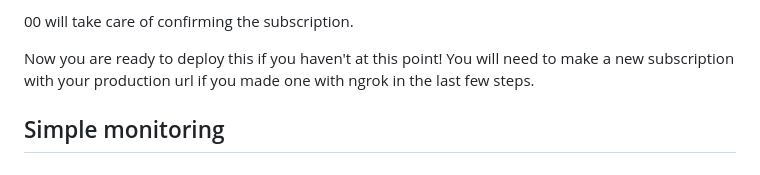
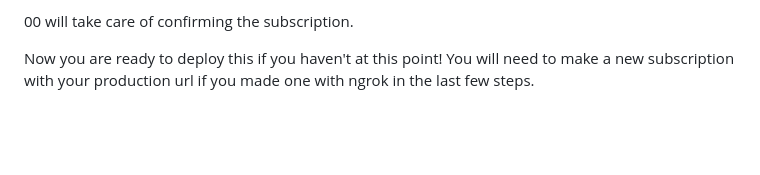
Before and after one commit to technomancy-dev/00, a Markdown page: README.md, the part around the change. GitHub-like rendering; blank space fills up the shorter version.

Commit message:
remove random heading at bottom.

```diff
--- a/README.md
+++ b/README.md
@@ -96,7 +96,3 @@ Add a subscription to the topic, select HTTPS for protocol, the endpoint should
 00 will take care of confirming the subscription.
 
 Now you are ready to deploy this if you haven't at this point! You will need to make a new subscription with your production url if you made one with ngrok in the last few steps.
-
-## Simple monitoring
-
-##
```
